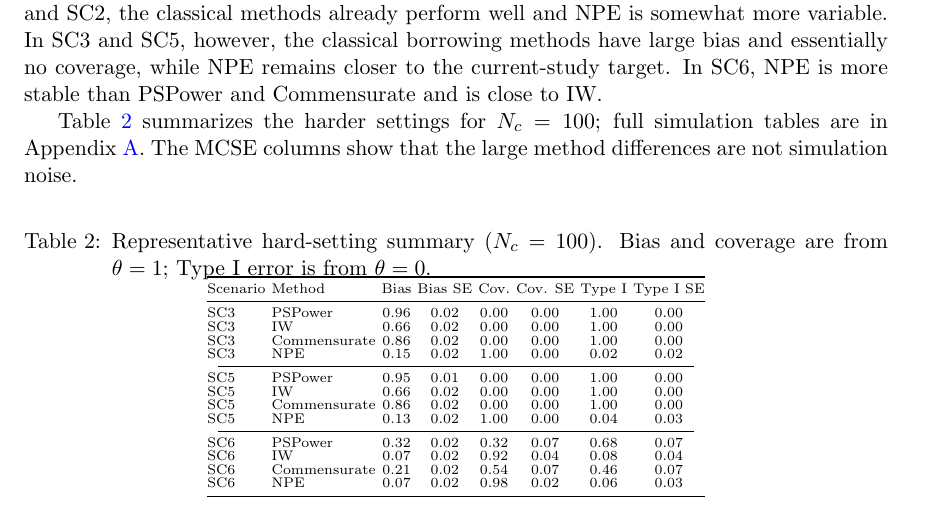
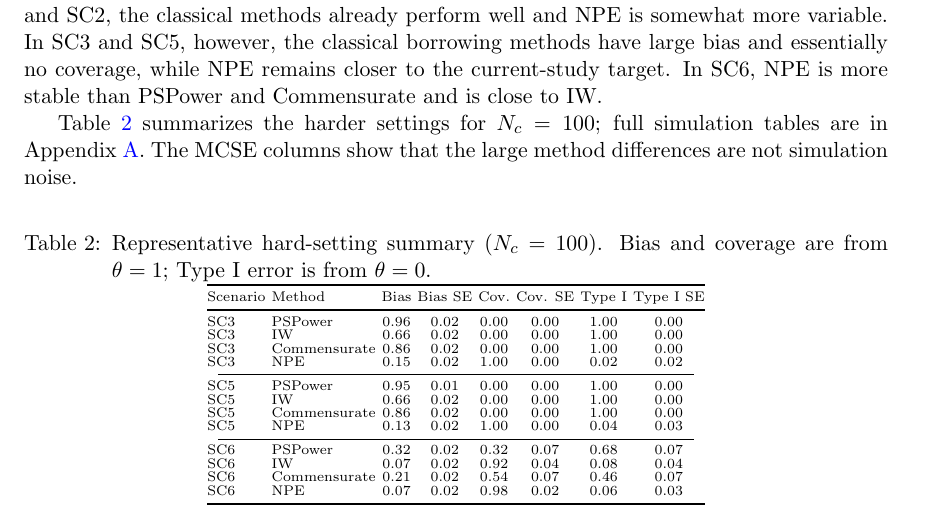
Before and after one commit to ChinHungScott/NPE-for-Bayesian-Dynamic-Borrowing-MLHC-, a LaTeX thesis (main.tex, which reads sections/004simulation.tex): part of page 11 of 27, cut so that both start at the same text. Compiled offline with pdfLaTeX.

Commit message:
Balance hard-summary table spacing

```diff
--- a/sections/004simulation.tex
+++ b/sections/004simulation.tex
@@ -79,12 +79,12 @@ noise.
 
 \vspace{-0.25em}
 \begin{center}
-\fontsize{7.2pt}{7.8pt}\selectfont
+\fontsize{7.0pt}{7.65pt}\selectfont
 \renewcommand{\arraystretch}{0.86}
 \captionof{table}{Representative hard-setting summary ($N_c=100$). Bias and
 coverage are from $\theta=1$; Type I error is from $\theta=0$.}
 \label{tab:sim-hard-summary}
-\vspace{-0.35em}
+\vspace{0.05em}
 \setlength{\tabcolsep}{1.5pt}
 \begin{tabular}{@{}llcccccc@{}}
 \toprule
```
